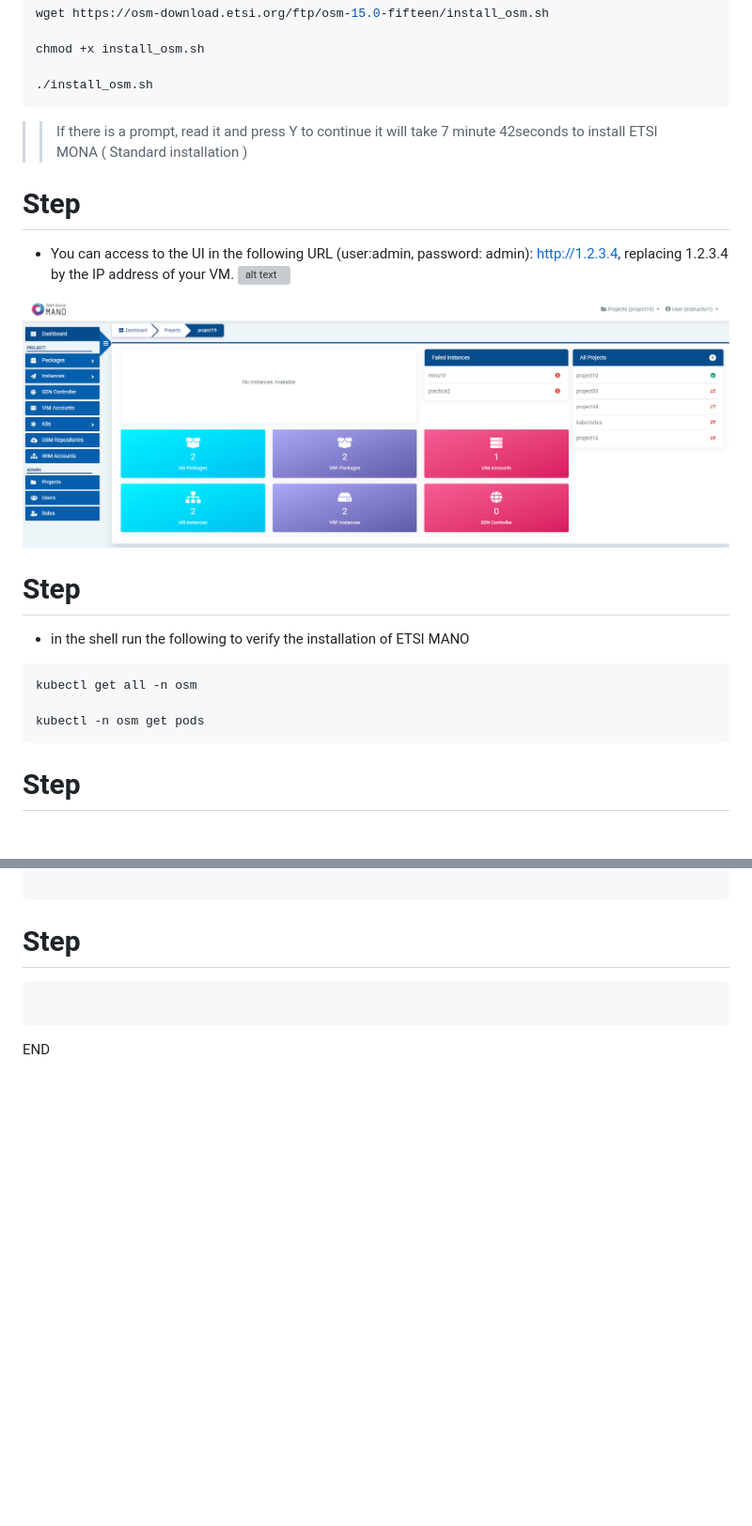
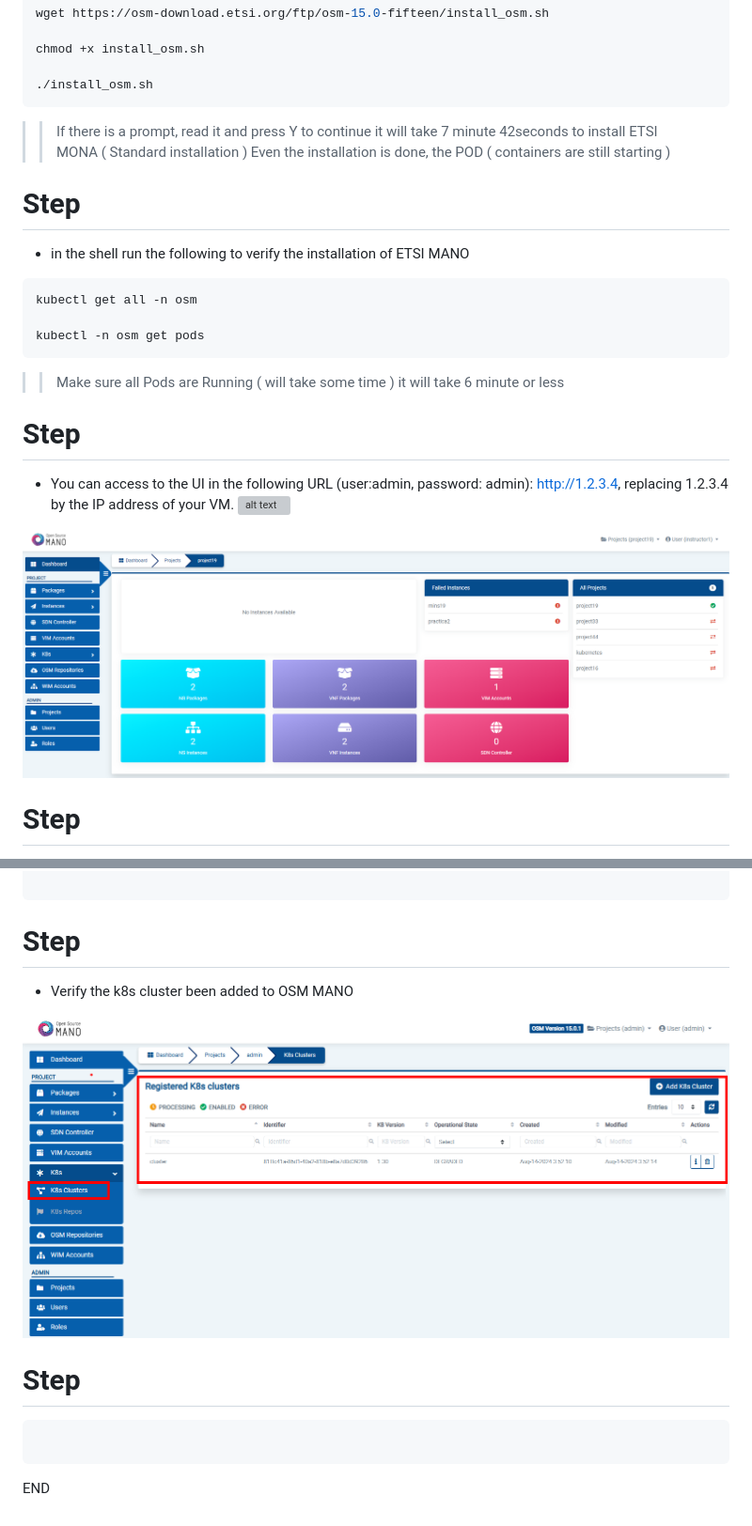
Before and after one commit to chthong/mec_labs, a Markdown page: lab3/LAB3B.md, 2 parts joined by grey strips. Shown: that part at 94% size. Rendered like a GitHub page; pictures changed too: lab3/image-5.png (added); blank space fills up the shorter version; grey boxes are pictures that could not be loaded.

````diff
--- a/lab3/LAB3B.md
+++ b/lab3/LAB3B.md
@@ -23,14 +23,7 @@ chmod +x install_osm.sh
 ```
 >> If there is a prompt, read it and press Y to continue
 >> it will take 7 minute 42seconds to install ETSI MONA ( Standard installation )
-
-
-# Step
-* You can access to the UI in the following URL (user:admin, password: admin): http://1.2.3.4, replacing 1.2.3.4 by the IP address of your VM.
-![alt text](image.png)
-
-![alt text](image-1.png)
-
+>> Even the installation is done, the POD ( containers are still starting )
 
 # Step
 
@@ -41,6 +34,17 @@ kubectl get all -n osm
 
 kubectl -n osm get pods
 ```
+>> Make sure all Pods are Running ( will take some time )
+>> it will take 6 minute or less
+
+# Step
+* You can access to the UI in the following URL (user:admin, password: admin): http://1.2.3.4, replacing 1.2.3.4 by the IP address of your VM.
+![alt text](image.png)
+
+![alt text](image-1.png)
+
+
+
 
 # Step
 * OSM client, a python-based CLI for OSM, will be available as well in the host machine. Via the OSM client, you can manage descriptors, NS and VIM complete lifecycle.
@@ -79,5 +89,9 @@ osm --help
 
 ```
+# Step
+* Verify the k8s cluster been added to OSM MANO
+
+![alt text](image-5.png)
 
 # Step
 
````
Also changed, not shown: other parts of lab3/LAB3B.md (+23 -17 lines), lab3/image-2.png (added), lab3/image-3.png (added), lab3/image-4.png (added).
